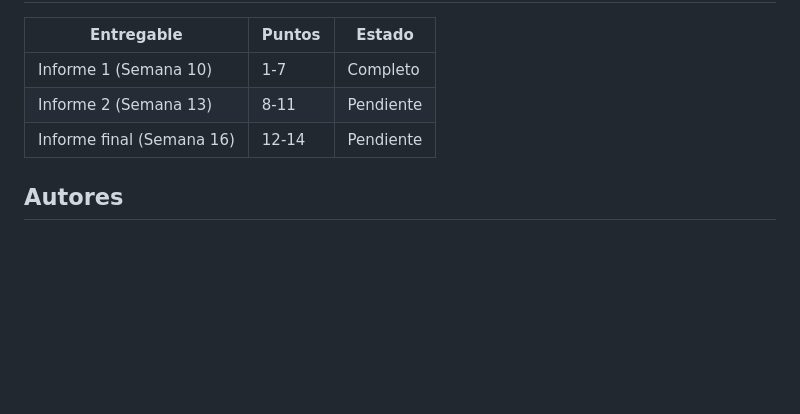
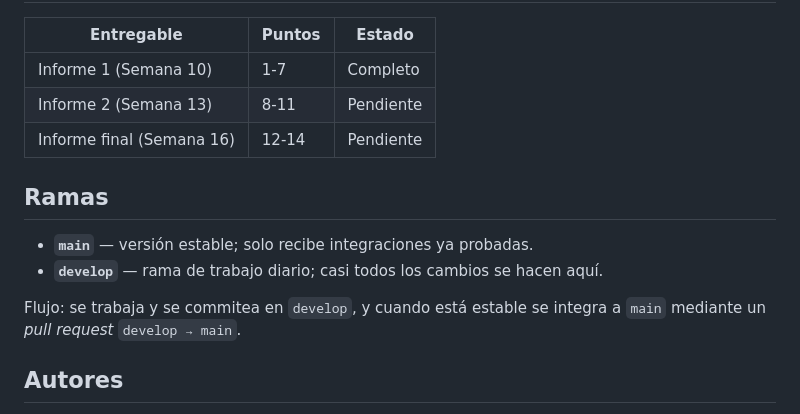
Before and after one commit to juandrodriguezf/robot-dibujante-2gdl, a Markdown page: README.md, the part around the change. Rendered like a GitHub page; blank space fills up the shorter version.

Commit message:
Documenta el flujo de ramas (main estable, develop de trabajo)

```diff
--- a/README.md
+++ b/README.md
@@ -73,6 +73,14 @@ y el video/GIF de la simulación a `docs/media/`.
 | Informe 2 (Semana 13) | 8-11 | Pendiente |
 | Informe final (Semana 16) | 12-14 | Pendiente |
 
+## Ramas
+
+- **`main`** — versión estable; solo recibe integraciones ya probadas.
+- **`develop`** — rama de trabajo diario; casi todos los cambios se hacen aquí.
+
+Flujo: se trabaja y se commitea en `develop`, y cuando está estable se integra a
+`main` mediante un *pull request* `develop → main`.
+
 ## Autores
 
 - José Elkin Estrada Morales — estradam_jose@javeriana.edu.co
```
